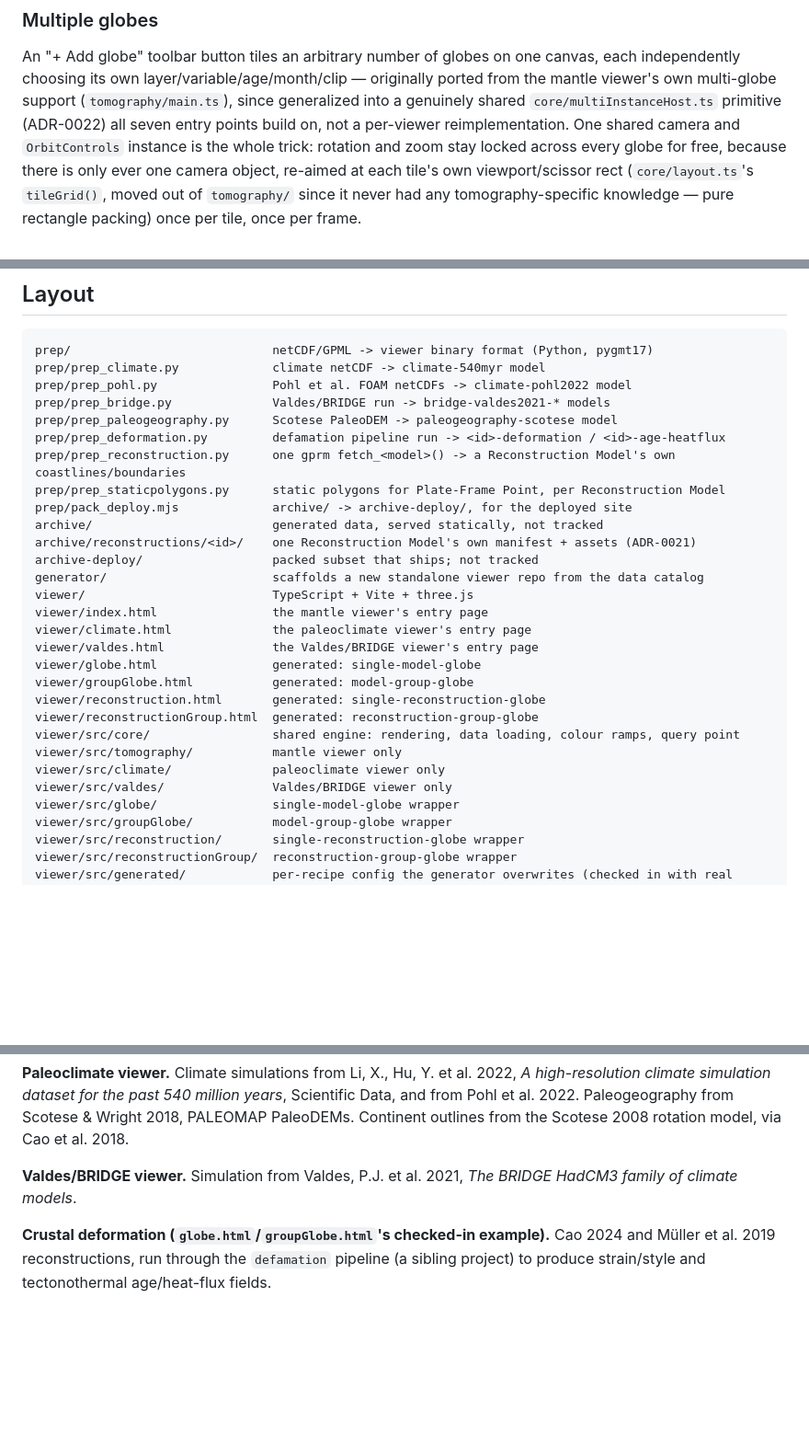
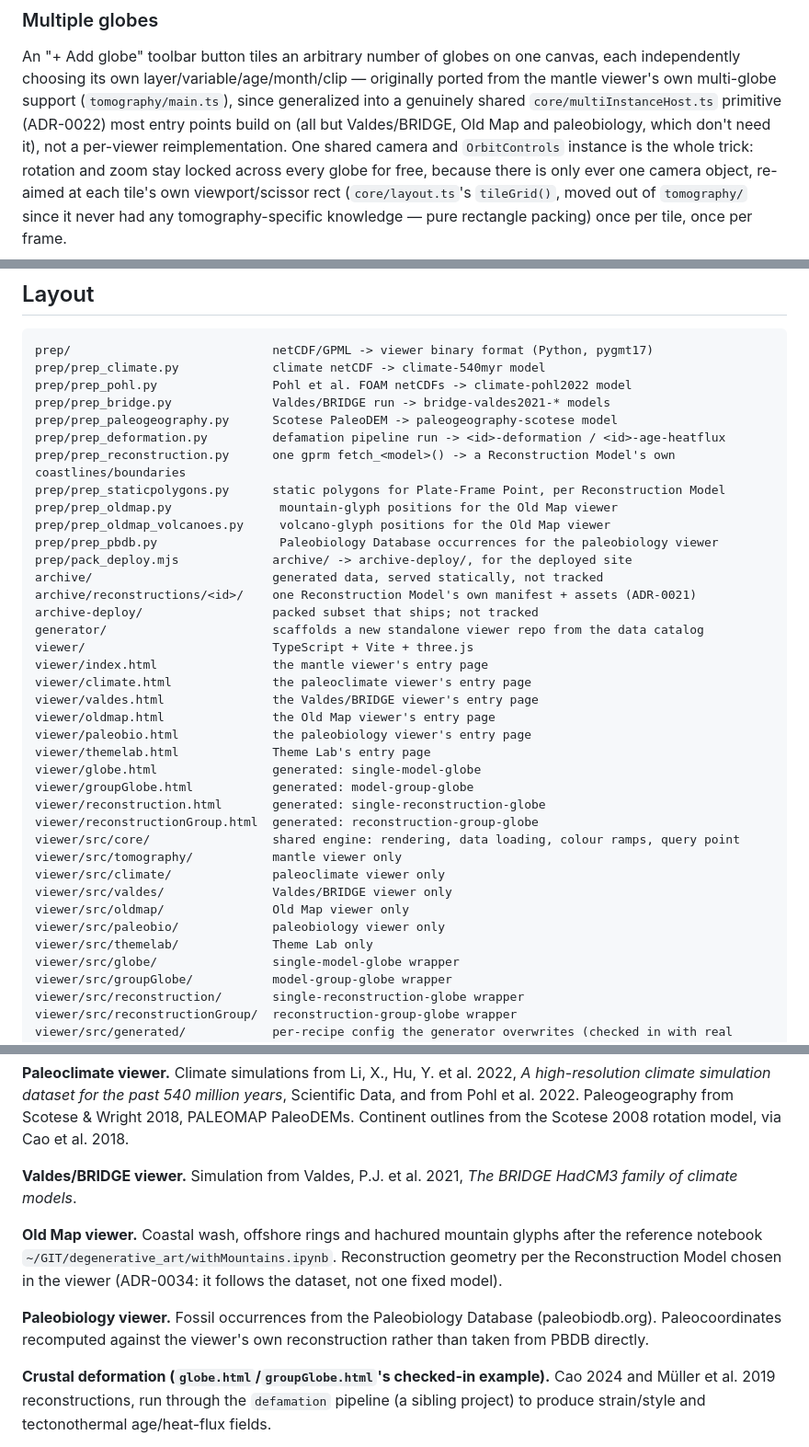
Before and after one commit to siwill22/Geode, a Markdown page: README.md, 3 parts joined by grey strips. Shown at 92% size. Drawn GitHub-style; blank space fills up the shorter version.

```diff
--- a/README.md
+++ b/README.md
@@ -322,8 +347,9 @@ An "+ Add globe" toolbar button tiles an arbitrary number of globes on one
 canvas, each independently choosing its own layer/variable/age/month/clip —
 originally ported from the mantle viewer's own multi-globe support
 (`tomography/main.ts`), since generalized into a genuinely shared
-`core/multiInstanceHost.ts` primitive (ADR-0022) all seven entry points
-build on, not a per-viewer reimplementation. One shared camera and
+`core/multiInstanceHost.ts` primitive (ADR-0022) most entry points build on
+(all but Valdes/BRIDGE, Old Map and paleobiology, which don't need it), not a
+per-viewer reimplementation. One shared camera and
 `OrbitControls` instance is the whole trick: rotation and zoom stay locked
 across every globe for free, because there is only ever one camera object,
 re-aimed at each tile's own viewport/scissor rect (`core/layout.ts`'s
@@ -905,6 +945,9 @@ prep/prep_paleogeography.py      Scotese PaleoDEM -> paleogeography-scotese mode
 prep/prep_deformation.py         defamation pipeline run -> <id>-deformation / <id>-age-heatflux
 prep/prep_reconstruction.py      one gprm fetch_<model>() -> a Reconstruction Model's own coastlines/boundaries
 prep/prep_staticpolygons.py      static polygons for Plate-Frame Point, per Reconstruction Model
+prep/prep_oldmap.py               mountain-glyph positions for the Old Map viewer
+prep/prep_oldmap_volcanoes.py     volcano-glyph positions for the Old Map viewer
+prep/prep_pbdb.py                 Paleobiology Database occurrences for the paleobiology viewer
 prep/pack_deploy.mjs             archive/ -> archive-deploy/, for the deployed site
 archive/                         generated data, served statically, not tracked
 archive/reconstructions/<id>/    one Reconstruction Model's own manifest + assets (ADR-0021)
@@ -914,6 +957,9 @@ viewer/                          TypeScript + Vite + three.js
 viewer/index.html                the mantle viewer's entry page
 viewer/climate.html              the paleoclimate viewer's entry page
 viewer/valdes.html               the Valdes/BRIDGE viewer's entry page
+viewer/oldmap.html               the Old Map viewer's entry page
+viewer/paleobio.html             the paleobiology viewer's entry page
+viewer/themelab.html             Theme Lab's entry page
 viewer/globe.html                generated: single-model-globe
 viewer/groupGlobe.html           generated: model-group-globe
 viewer/reconstruction.html       generated: single-reconstruction-globe
@@ -922,6 +968,9 @@ viewer/src/core/                 shared engine: rendering, data loading, colour
 viewer/src/tomography/           mantle viewer only
 viewer/src/climate/              paleoclimate viewer only
 viewer/src/valdes/               Valdes/BRIDGE viewer only
+viewer/src/oldmap/               Old Map viewer only
+viewer/src/paleobio/             paleobiology viewer only
+viewer/src/themelab/             Theme Lab only
 viewer/src/globe/                single-model-globe wrapper
 viewer/src/groupGlobe/           model-group-globe wrapper
 viewer/src/reconstruction/       single-reconstruction-globe wrapper
@@ -953,6 +1002,15 @@ rotation model, via Cao et al. 2018.
 **Valdes/BRIDGE viewer.** Simulation from Valdes, P.J. et al. 2021, *The
 BRIDGE HadCM3 family of climate models*.
 
+**Old Map viewer.** Coastal wash, offshore rings and hachured mountain
+glyphs after the reference notebook `~/GIT/degenerative_art/withMountains.ipynb`.
+Reconstruction geometry per the Reconstruction Model chosen in the viewer
+(ADR-0034: it follows the dataset, not one fixed model).
+
+**Paleobiology viewer.** Fossil occurrences from the Paleobiology Database
+(paleobiodb.org). Paleocoordinates recomputed against the viewer's own
+reconstruction rather than taken from PBDB directly.
+
 **Crustal deformation (`globe.html`/`groupGlobe.html`'s checked-in
 example).** Cao 2024 and Müller et al. 2019 reconstructions, run through the
 `defamation` pipeline (a sibling project) to produce strain/style and
```
Also changed, not shown: other parts of README.md (+44 -5 lines).
